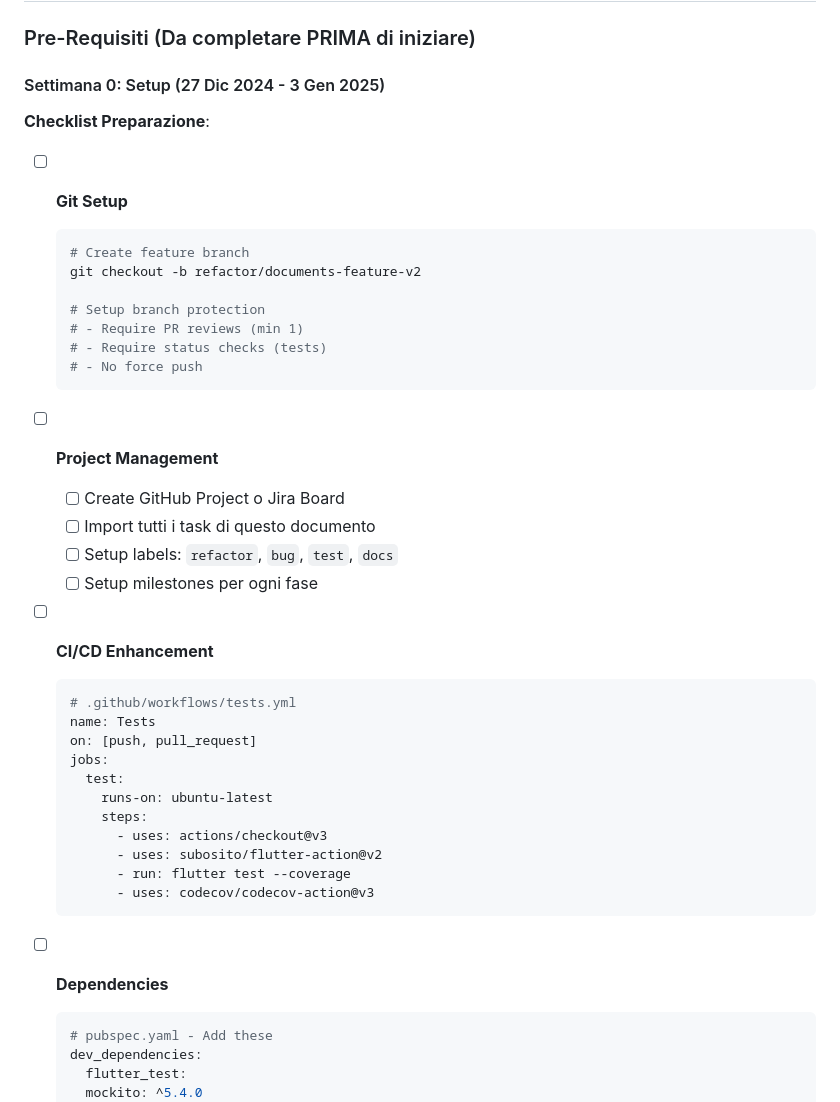
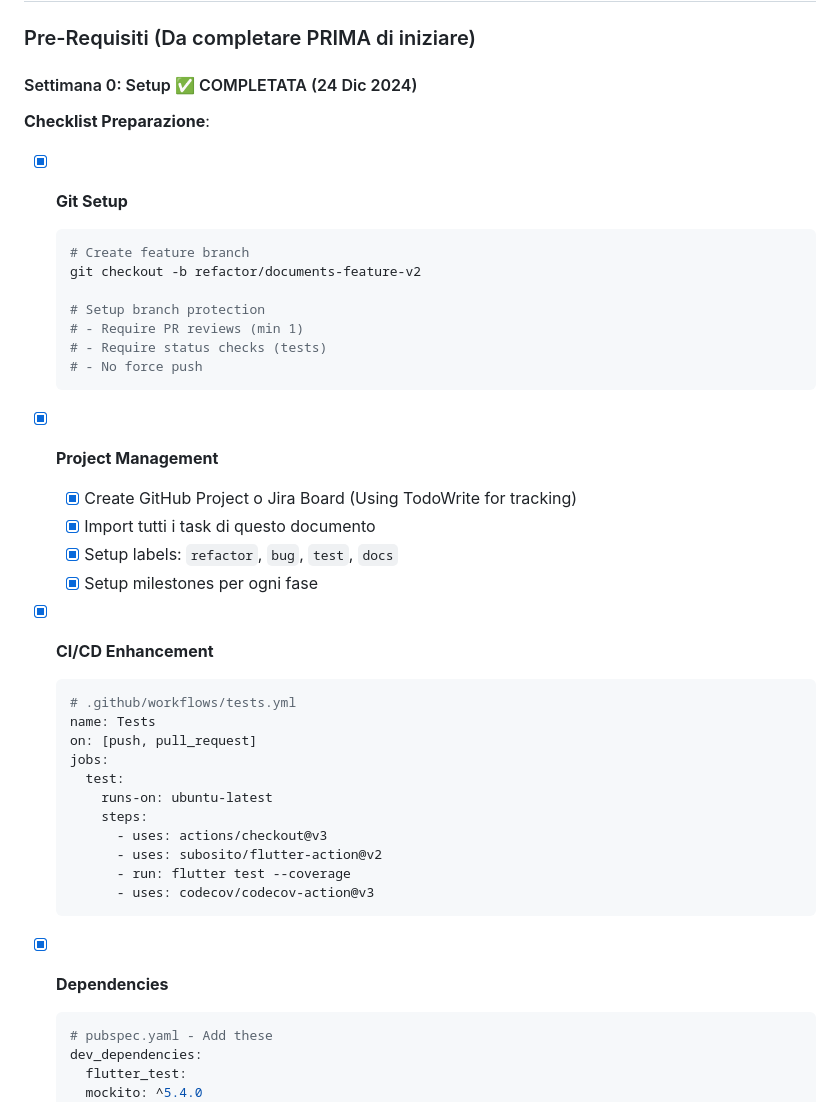
Before and after one commit to GokuGunZ/solducci, a Markdown page: docs/IMPLEMENTATION_PLAN.md, the part around the change printed below. GitHub-like rendering.

````diff
--- a/docs/IMPLEMENTATION_PLAN.md
+++ b/docs/IMPLEMENTATION_PLAN.md
@@ -24,11 +55,11 @@
 
 ### Pre-Requisiti (Da completare PRIMA di iniziare)
 
-#### Settimana 0: Setup (27 Dic 2024 - 3 Gen 2025)
+#### Settimana 0: Setup ✅ COMPLETATA (24 Dic 2024)
 
 **Checklist Preparazione**:
 
-- [ ] **Git Setup**
+- [x] **Git Setup**
   ```bash
   # Create feature branch
   git checkout -b refactor/documents-feature-v2
@@ -39,13 +70,13 @@
   # - No force push
   ```
 
-- [ ] **Project Management**
-  - [ ] Create GitHub Project o Jira Board
-  - [ ] Import tutti i task di questo documento
-  - [ ] Setup labels: `refactor`, `bug`, `test`, `docs`
-  - [ ] Setup milestones per ogni fase
-
-- [ ] **CI/CD Enhancement**
+- [x] **Project Management**
+  - [x] Create GitHub Project o Jira Board (Using TodoWrite for tracking)
+  - [x] Import tutti i task di questo documento
+  - [x] Setup labels: `refactor`, `bug`, `test`, `docs`
+  - [x] Setup milestones per ogni fase
+
+- [x] **CI/CD Enhancement**
   ```yaml
   # .github/workflows/tests.yml
   name: Tests
@@ -60,7 +91,7 @@
         - uses: codecov/codecov-action@v3
   ```
 
-- [ ] **Dependencies**
+- [x] **Dependencies**
   ```yaml
   # pubspec.yaml - Add these
   dev_dependencies:
````
Also changed, not shown: other parts of docs/IMPLEMENTATION_PLAN.md (+42 -11 lines).
